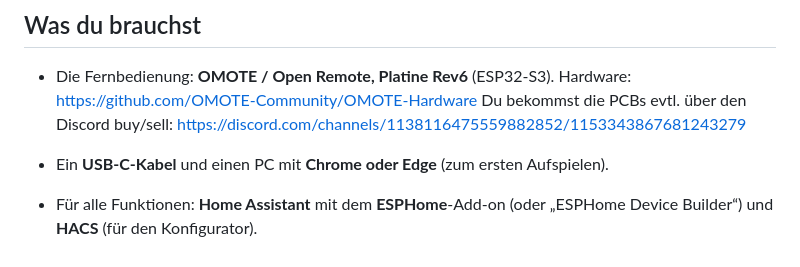
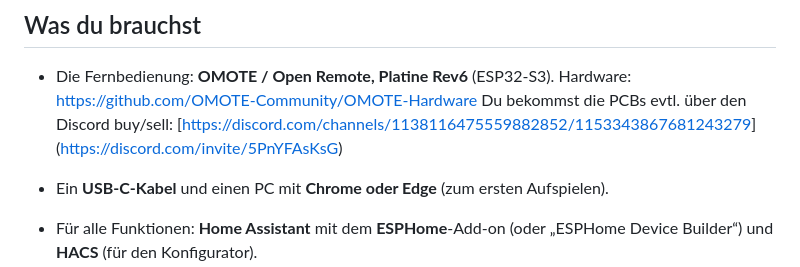
Before and after one commit to Aggro600/ESPHomeRemote, a Markdown page: README.md, the part around the change. Drawn GitHub-style.

```diff
--- a/README.md
+++ b/README.md
@@ -29,7 +29,7 @@ ohne zu programmieren.
 
 - Die Fernbedienung: **OMOTE / Open Remote, Platine Rev6** (ESP32-S3).
   Hardware: https://github.com/OMOTE-Community/OMOTE-Hardware
-  Du bekommst die PCBs evtl. über den Discord buy/sell: [https://discord.com/channels/1138116475559882852/1153343867681243279](https://discord.com/channels/1138116475559882852/1153343867681243279)
+  Du bekommst die PCBs evtl. über den Discord buy/sell: [[https://discord.com/channels/1138116475559882852/1153343867681243279](https://discord.com/channels/1138116475559882852/1153343867681243279)](https://discord.com/invite/5PnYFAsKsG)
 
 - Ein **USB-C-Kabel** und einen PC mit **Chrome oder Edge** (zum ersten Aufspielen).
 - Für alle Funktionen: **Home Assistant** mit dem **ESPHome**-Add-on (oder „ESPHome Device Builder“)
```
